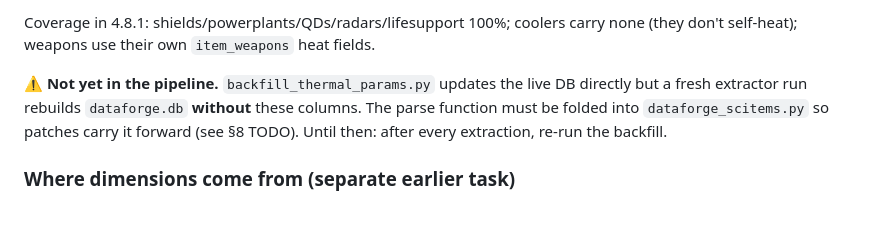
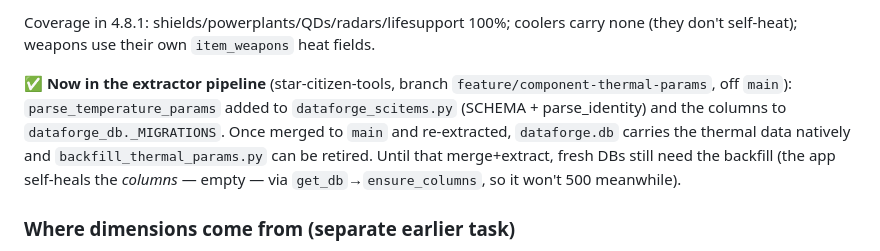
Before and after one commit to solprovision-sc/sol-provision-tools, a Markdown page: POWER_MANAGEMENT_HANDOVER.md, the part around the change. GitHub-like rendering; blank space fills up the shorter version.

Commit message:
Handover: thermal params now in the extractor pipeline (pending merge)
Co-Authored-By: Claude Opus 4.8 (1M context) <noreply@anthropic.com>

```diff
--- a/POWER_MANAGEMENT_HANDOVER.md
+++ b/POWER_MANAGEMENT_HANDOVER.md
@@ -89,10 +89,13 @@ block by `tools/backfill_thermal_params.py` (parse logic in `parse_temperature_p
 Coverage in 4.8.1: shields/powerplants/QDs/radars/lifesupport 100%; coolers carry
 none (they don't self-heat); weapons use their own `item_weapons` heat fields.
 
-⚠️ **Not yet in the pipeline.** `backfill_thermal_params.py` updates the live DB
-directly but a fresh extractor run rebuilds `dataforge.db` **without** these columns.
-The parse function must be folded into `dataforge_scitems.py` so patches carry it
-forward (see §8 TODO). Until then: after every extraction, re-run the backfill.
+✅ **Now in the extractor pipeline** (star-citizen-tools, branch
+`feature/component-thermal-params`, off `main`): `parse_temperature_params` added to
+`dataforge_scitems.py` (SCHEMA + parse_identity) and the columns to
+`dataforge_db._MIGRATIONS`. Once merged to `main` and re-extracted, `dataforge.db`
+carries the thermal data natively and `backfill_thermal_params.py` can be retired.
+Until that merge+extract, fresh DBs still need the backfill (the app self-heals the
+*columns* — empty — via `get_db`→`ensure_columns`, so it won't 500 meanwhile).
 
 ### Where dimensions come from (separate earlier task)
 - `ships.length_m / beam_m / height_m` — fixed to use **sorted bbox** (largest=length).
```
